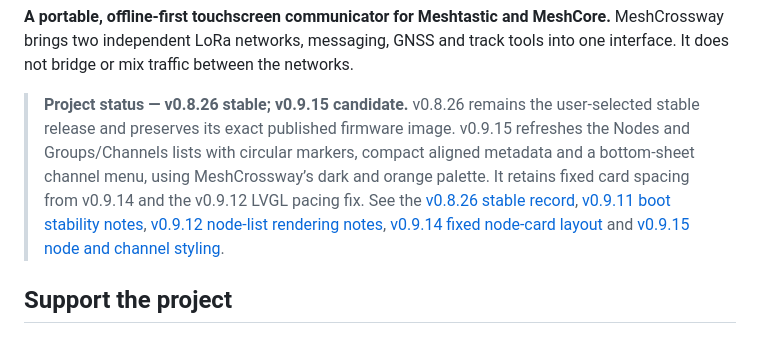
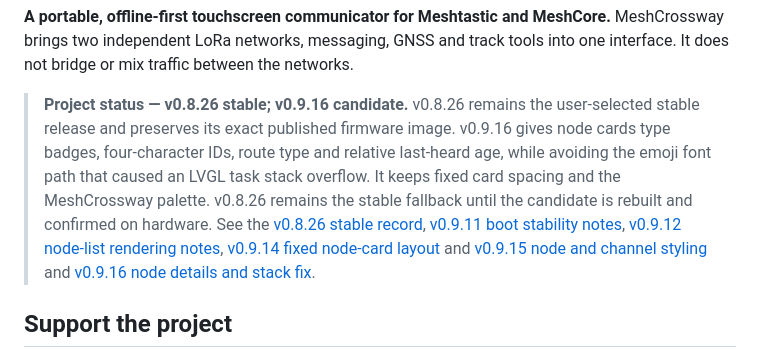
Before and after one commit to Renbrant/MeshCrossway, a Markdown page: README.md, the part around the change. Drawn GitHub-style.

Commit message:
Prepare v0.9.16 node type cards and LVGL stack fix

```diff
--- a/README.md
+++ b/README.md
@@ -15,7 +15,7 @@
 
 **A portable, offline-first touchscreen communicator for Meshtastic and MeshCore.** MeshCrossway brings two independent LoRa networks, messaging, GNSS and track tools into one interface. It does not bridge or mix traffic between the networks.
 
-> **Project status — v0.8.26 stable; v0.9.15 candidate.** v0.8.26 remains the user-selected stable release and preserves its exact published firmware image. v0.9.15 refreshes the Nodes and Groups/Channels lists with circular markers, compact aligned metadata and a bottom-sheet channel menu, using MeshCrossway’s dark and orange palette. It retains fixed card spacing from v0.9.14 and the v0.9.12 LVGL pacing fix. See the [v0.8.26 stable record](docs/stable-v0826.md), [v0.9.11 boot stability notes](docs/boot-stability-v0911.md), [v0.9.12 node-list rendering notes](docs/node-list-rendering-v0912.md), [v0.9.14 fixed node-card layout](docs/node-layout-v0913.md) and [v0.9.15 node and channel styling](docs/node-channel-cards-v0915.md).
+> **Project status — v0.8.26 stable; v0.9.16 candidate.** v0.8.26 remains the user-selected stable release and preserves its exact published firmware image. v0.9.16 gives node cards type badges, four-character IDs, route type and relative last-heard age, while avoiding the emoji font path that caused an LVGL task stack overflow. It keeps fixed card spacing and the MeshCrossway palette. v0.8.26 remains the stable fallback until the candidate is rebuilt and confirmed on hardware. See the [v0.8.26 stable record](docs/stable-v0826.md), [v0.9.11 boot stability notes](docs/boot-stability-v0911.md), [v0.9.12 node-list rendering notes](docs/node-list-rendering-v0912.md), [v0.9.14 fixed node-card layout](docs/node-layout-v0913.md) and [v0.9.15 node and channel styling](docs/node-channel-cards-v0915.md) and [v0.9.16 node details and stack fix](docs/node-types-stack-v0916.md).
 
 ## Support the project
 
```
